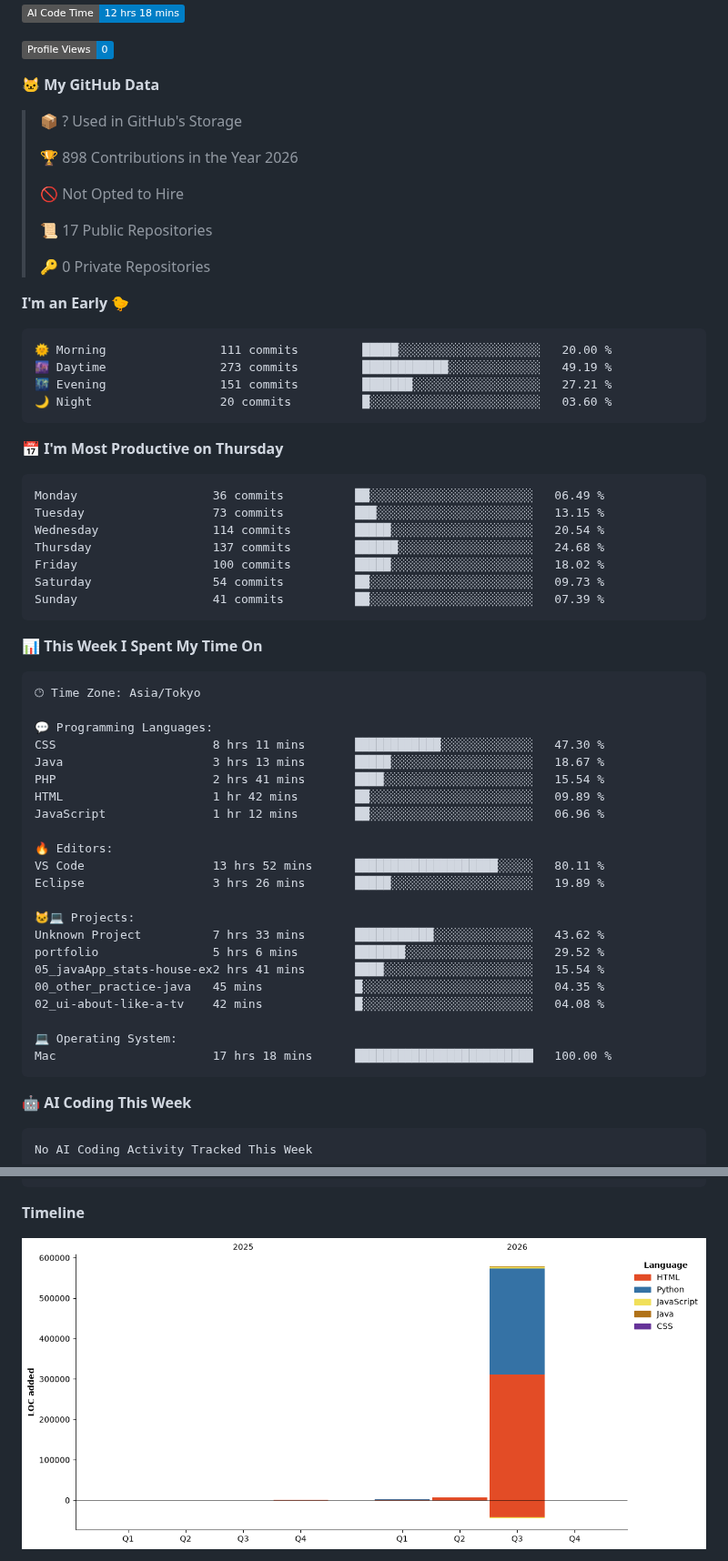
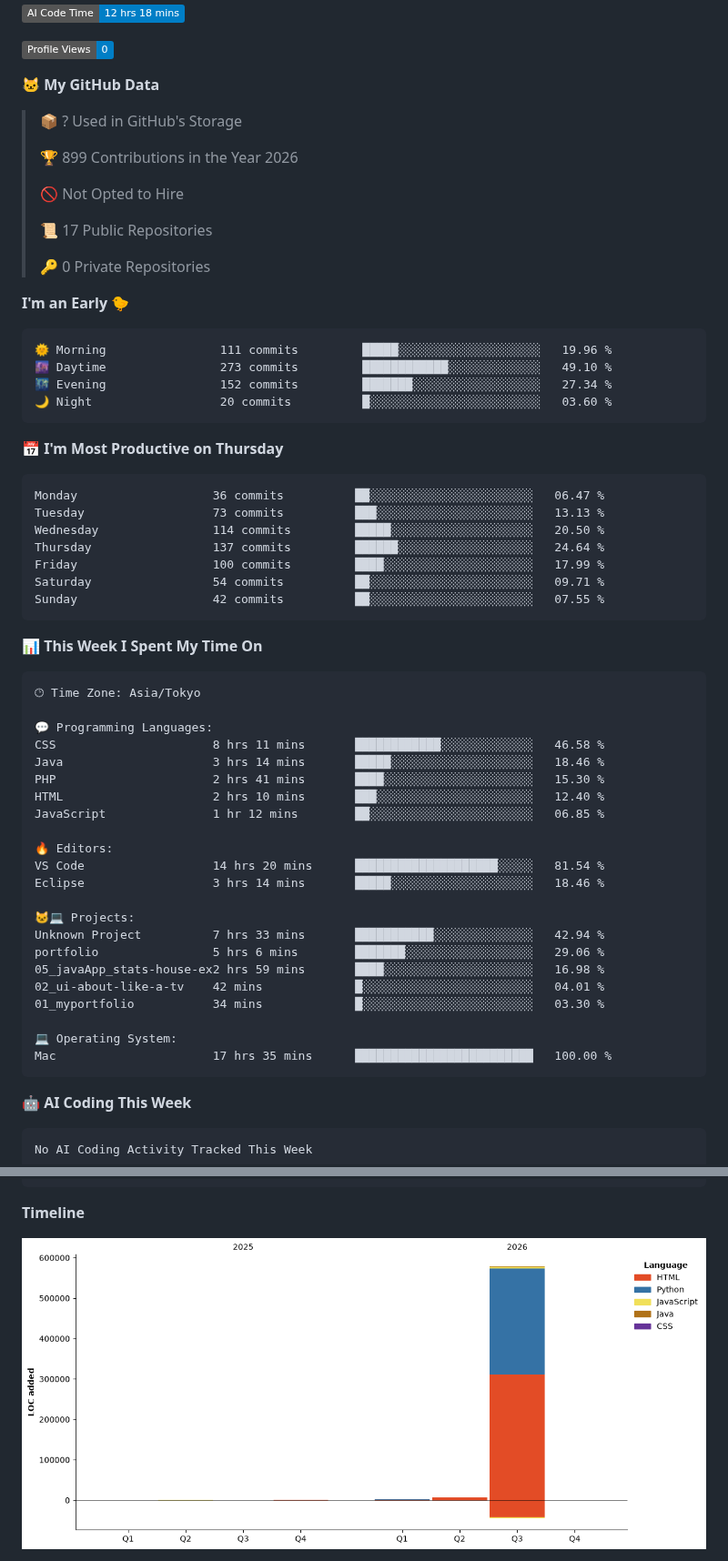
Before and after one commit to hashio251/hashio251, a Markdown page: README.md, 2 parts joined by grey strips. Shown at 91% size. GitHub-like rendering; pictures changed too: assets/bar_graph.png; badges without logos.

Commit message:
Updated with Dev Metrics

````diff
--- a/README.md
+++ b/README.md
@@ -142,7 +142,7 @@ Repositories on GitHub are categorized by number according to the content of the
 
 > 📦 ? Used in GitHub's Storage
  >
-> 🏆 898 Contributions in the Year 2026
+> 🏆 899 Contributions in the Year 2026
  >
 > 🚫 Not Opted to Hire
  >
@@ -153,21 +153,21 @@ Repositories on GitHub are categorized by number according to the content of the
 **I'm an Early 🐤**
 
 ```text
-🌞 Morning                111 commits         █████░░░░░░░░░░░░░░░░░░░░   20.00 %
-🌆 Daytime                273 commits         ████████████░░░░░░░░░░░░░   49.19 %
-🌃 Evening                151 commits         ███████░░░░░░░░░░░░░░░░░░   27.21 %
+🌞 Morning                111 commits         █████░░░░░░░░░░░░░░░░░░░░   19.96 %
+🌆 Daytime                273 commits         ████████████░░░░░░░░░░░░░   49.10 %
+🌃 Evening                152 commits         ███████░░░░░░░░░░░░░░░░░░   27.34 %
 🌙 Night                  20 commits          █░░░░░░░░░░░░░░░░░░░░░░░░   03.60 %
 ```
 📅 **I'm Most Productive on Thursday**
 
 ```text
-Monday                   36 commits          ██░░░░░░░░░░░░░░░░░░░░░░░   06.49 %
-Tuesday                  73 commits          ███░░░░░░░░░░░░░░░░░░░░░░   13.15 %
-Wednesday                114 commits         █████░░░░░░░░░░░░░░░░░░░░   20.54 %
-Thursday                 137 commits         ██████░░░░░░░░░░░░░░░░░░░   24.68 %
-Friday                   100 commits         █████░░░░░░░░░░░░░░░░░░░░   18.02 %
-Saturday                 54 commits          ██░░░░░░░░░░░░░░░░░░░░░░░   09.73 %
-Sunday                   41 commits          ██░░░░░░░░░░░░░░░░░░░░░░░   07.39 %
+Monday                   36 commits          ██░░░░░░░░░░░░░░░░░░░░░░░   06.47 %
+Tuesday                  73 commits          ███░░░░░░░░░░░░░░░░░░░░░░   13.13 %
+Wednesday                114 commits         █████░░░░░░░░░░░░░░░░░░░░   20.50 %
+Thursday                 137 commits         ██████░░░░░░░░░░░░░░░░░░░   24.64 %
+Friday                   100 commits         ████░░░░░░░░░░░░░░░░░░░░░   17.99 %
+Saturday                 54 commits          ██░░░░░░░░░░░░░░░░░░░░░░░   09.71 %
+Sunday                   42 commits          ██░░░░░░░░░░░░░░░░░░░░░░░   07.55 %
 ```
 
 
@@ -177,25 +177,25 @@ Sunday                   41 commits          ██░░░░░░░░░
 🕑︎ Time Zone: Asia/Tokyo
 
 💬 Programming Languages:
-CSS                      8 hrs 11 mins       ████████████░░░░░░░░░░░░░   47.30 %
-Java                     3 hrs 13 mins       █████░░░░░░░░░░░░░░░░░░░░   18.67 %
-PHP                      2 hrs 41 mins       ████░░░░░░░░░░░░░░░░░░░░░   15.54 %
-HTML                     1 hr 42 mins        ██░░░░░░░░░░░░░░░░░░░░░░░   09.89 %
-JavaScript               1 hr 12 mins        ██░░░░░░░░░░░░░░░░░░░░░░░   06.96 %
+CSS                      8 hrs 11 mins       ████████████░░░░░░░░░░░░░   46.58 %
+Java                     3 hrs 14 mins       █████░░░░░░░░░░░░░░░░░░░░   18.46 %
+PHP                      2 hrs 41 mins       ████░░░░░░░░░░░░░░░░░░░░░   15.30 %
+HTML                     2 hrs 10 mins       ███░░░░░░░░░░░░░░░░░░░░░░   12.40 %
+JavaScript               1 hr 12 mins        ██░░░░░░░░░░░░░░░░░░░░░░░   06.85 %
 
 🔥 Editors:
-VS Code                  13 hrs 52 mins      ████████████████████░░░░░   80.11 %
-Eclipse                  3 hrs 26 mins       █████░░░░░░░░░░░░░░░░░░░░   19.89 %
+VS Code                  14 hrs 20 mins      ████████████████████░░░░░   81.54 %
+Eclipse                  3 hrs 14 mins       █████░░░░░░░░░░░░░░░░░░░░   18.46 %
 
 🐱‍💻 Projects:
-Unknown Project          7 hrs 33 mins       ███████████░░░░░░░░░░░░░░   43.62 %
-portfolio                5 hrs 6 mins        ███████░░░░░░░░░░░░░░░░░░   29.52 %
-05_javaApp_stats-house-ex2 hrs 41 mins       ████░░░░░░░░░░░░░░░░░░░░░   15.54 %
-00_other_practice-java   45 mins             █░░░░░░░░░░░░░░░░░░░░░░░░   04.35 %
-02_ui-about-like-a-tv    42 mins             █░░░░░░░░░░░░░░░░░░░░░░░░   04.08 %
+Unknown Project          7 hrs 33 mins       ███████████░░░░░░░░░░░░░░   42.94 %
+portfolio                5 hrs 6 mins        ███████░░░░░░░░░░░░░░░░░░   29.06 %
+05_javaApp_stats-house-ex2 hrs 59 mins       ████░░░░░░░░░░░░░░░░░░░░░   16.98 %
+02_ui-about-like-a-tv    42 mins             █░░░░░░░░░░░░░░░░░░░░░░░░   04.01 %
+01_myportfolio           34 mins             █░░░░░░░░░░░░░░░░░░░░░░░░   03.30 %
 
 💻 Operating System:
-Mac                      17 hrs 18 mins      █████████████████████████   100.00 %
+Mac                      17 hrs 35 mins      █████████████████████████   100.00 %
 ```
 
 🤖 **AI Coding This Week**
````
Also changed, not shown: other parts of README.md (+1 -1 lines).
